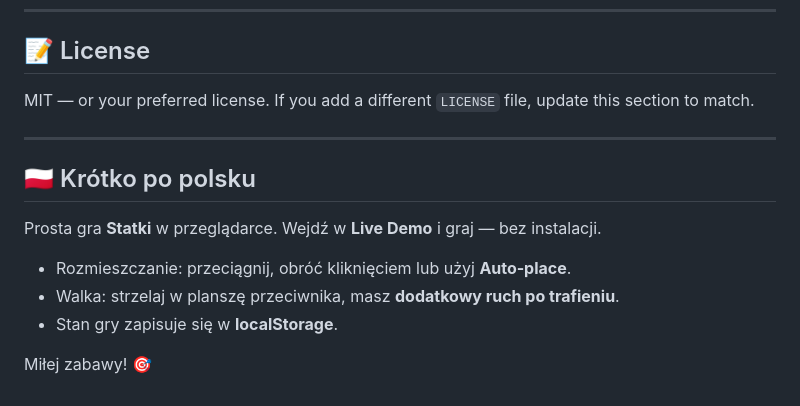
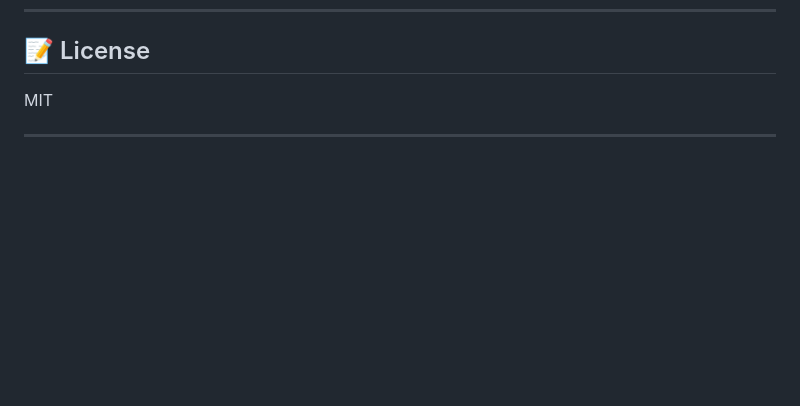
Before and after one commit to kachowska/sea-battle, a Markdown page: README.md, the part around the change. Rendered like a GitHub page; blank space fills up the shorter version.

```diff
--- a/README.md
+++ b/README.md
@@ -107,15 +107,6 @@ Use the provided workflow in `.github/workflows/gh-pages.yml` (already included)
 
 ## 📝 License
 
-MIT — or your preferred license. If you add a different `LICENSE` file, update this section to match.
+MIT
 
 ---
-
-## 🇵🇱 Krótko po polsku
-
-Prosta gra **Statki** w przeglądarce. Wejdź w **Live Demo** i graj — bez instalacji.
-- Rozmieszczanie: przeciągnij, obróć kliknięciem lub użyj **Auto‑place**.
-- Walka: strzelaj w planszę przeciwnika, masz **dodatkowy ruch po trafieniu**.
-- Stan gry zapisuje się w **localStorage**.
-
-Miłej zabawy! 🎯
```
